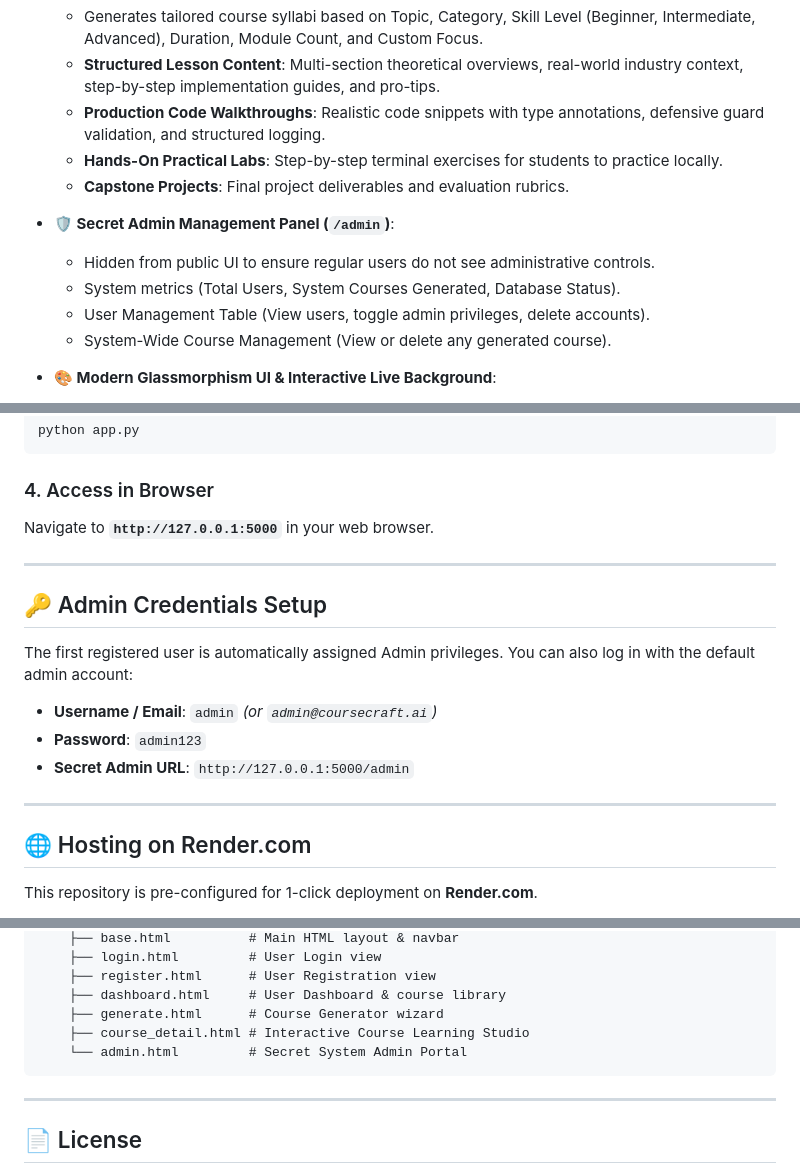
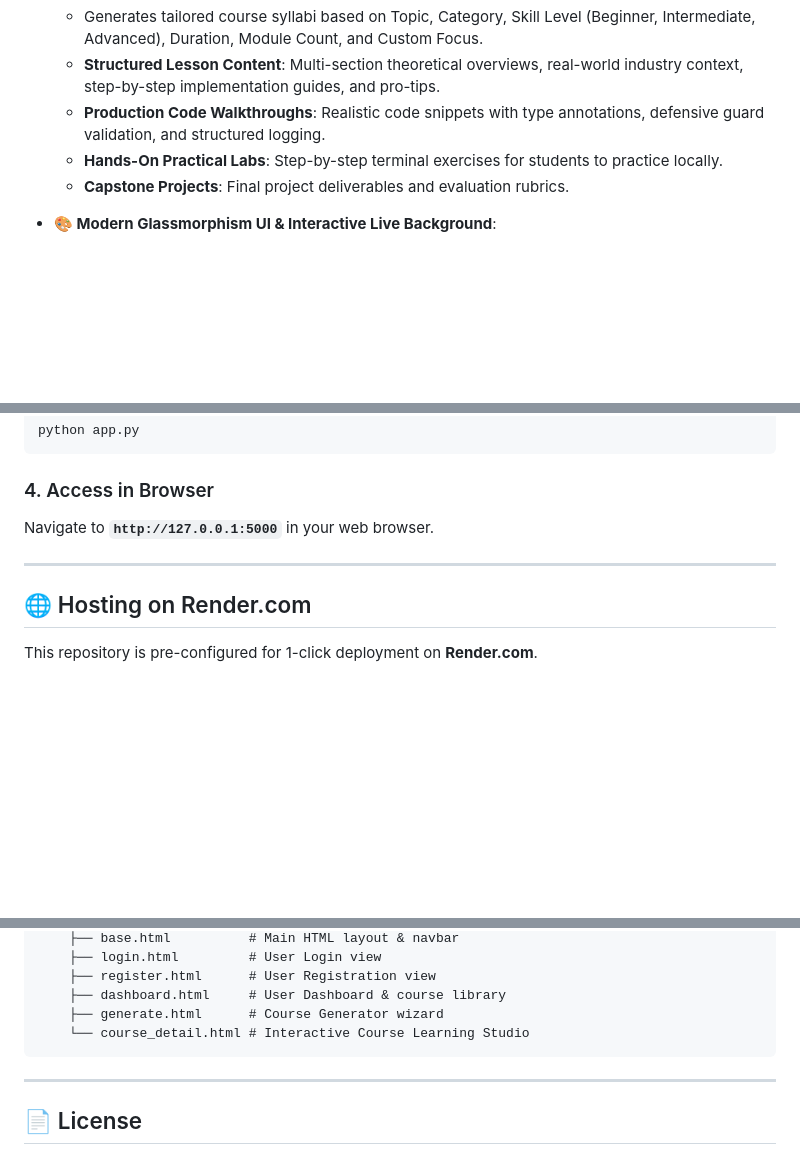
Before and after one commit to Munim-Gupta/Course-Craft-Ai, a Markdown page: README.md, 3 parts joined by grey strips. Rendered like a GitHub page; blank space fills up the shorter version.

Commit message:
Remove admin references from documentation

````diff
--- a/README.md
+++ b/README.md
@@ -18,12 +18,6 @@ It features secure **User Authentication (Login & Registration)**, an **AI Cours
   - **Production Code Walkthroughs**: Realistic code snippets with type annotations, defensive guard validation, and structured logging.
   - **Hands-On Practical Labs**: Step-by-step terminal exercises for students to practice locally.
   - **Capstone Projects**: Final project deliverables and evaluation rubrics.
-
-- **🛡️ Secret Admin Management Panel (`/admin`)**:
-  - Hidden from public UI to ensure regular users do not see administrative controls.
-  - System metrics (Total Users, System Courses Generated, Database Status).
-  - User Management Table (View users, toggle admin privileges, delete accounts).
-  - System-Wide Course Management (View or delete any generated course).
 
 - **🎨 Modern Glassmorphism UI & Interactive Live Background**:
   - Dark mode glassmorphism design system.
@@ -67,16 +61,6 @@ Navigate to **`http://127.0.0.1:5000`** in your web browser.
 
 ---
 
-## 🔑 Admin Credentials Setup
-
-The first registered user is automatically assigned Admin privileges. You can also log in with the default admin account:
-
-- **Username / Email**: `admin` *(or `admin@coursecraft.ai`)*
-- **Password**: `admin123`
-- **Secret Admin URL**: `http://127.0.0.1:5000/admin`
-
----
-
 ## 🌐 Hosting on Render.com
 
 This repository is pre-configured for 1-click deployment on **Render.com**.
@@ -111,8 +95,7 @@ Course-Craft-Ai/
     ├── register.html      # User Registration view
     ├── dashboard.html     # User Dashboard & course library
     ├── generate.html      # Course Generator wizard
-    ├── course_detail.html # Interactive Course Learning Studio
-    └── admin.html         # Secret System Admin Portal
+    └── course_detail.html # Interactive Course Learning Studio
 ```
 
 ---
````
Also changed, not shown: other parts of README.md (+1 -1 lines).
